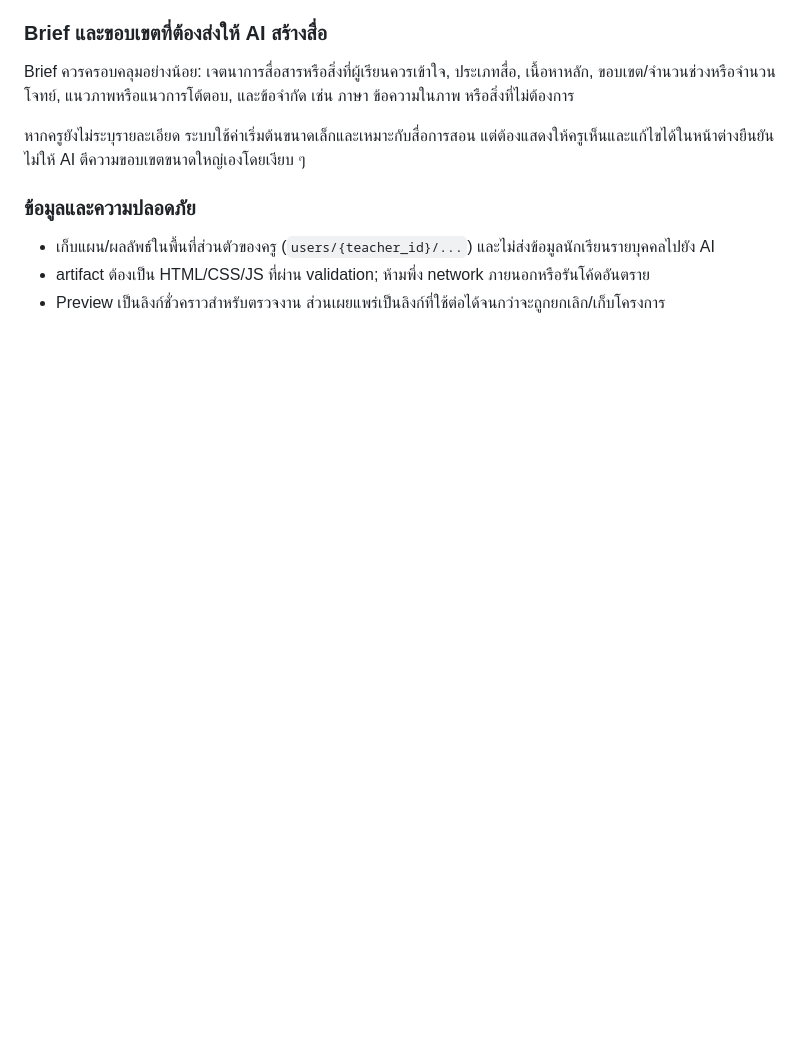
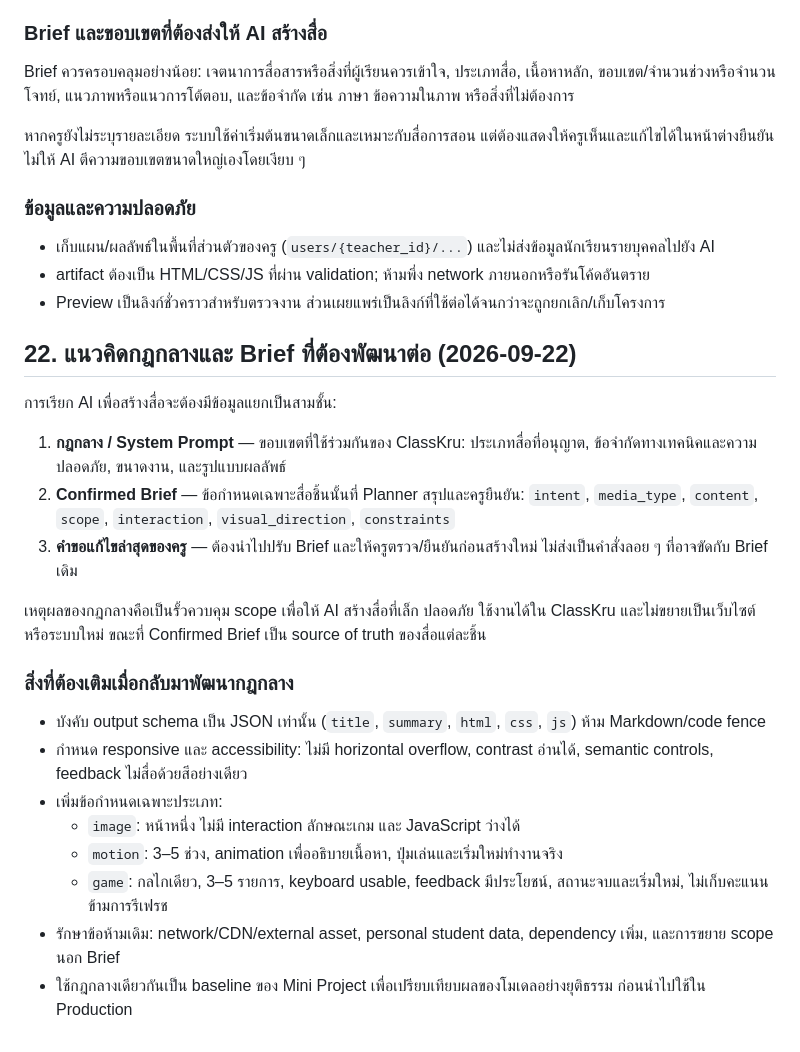
Before and after one commit to ClassKru/classkru, a Markdown page: HANDOFF.md, the part around the change. Drawn GitHub-style; blank space fills up the shorter version.

Commit message:
บันทึกแนวคิดกฎกลาง Media Studio

```diff
--- a/HANDOFF.md
+++ b/HANDOFF.md
@@ -485,3 +485,24 @@ Brief ควรครอบคลุมอย่างน้อย: เจตน
 - เก็บแผน/ผลลัพธ์ในพื้นที่ส่วนตัวของครู (`users/{teacher_id}/...`) และไม่ส่งข้อมูลนักเรียนรายบุคคลไปยัง AI
 - artifact ต้องเป็น HTML/CSS/JS ที่ผ่าน validation; ห้ามพึ่ง network ภายนอกหรือรันโค้ดอันตราย
 - Preview เป็นลิงก์ชั่วคราวสำหรับตรวจงาน ส่วนเผยแพร่เป็นลิงก์ที่ใช้ต่อได้จนกว่าจะถูกยกเลิก/เก็บโครงการ
+
+## 22. แนวคิดกฎกลางและ Brief ที่ต้องพัฒนาต่อ (2026-09-22)
+
+การเรียก AI เพื่อสร้างสื่อจะต้องมีข้อมูลแยกเป็นสามชั้น:
+
+1. **กฎกลาง / System Prompt** — ขอบเขตที่ใช้ร่วมกันของ ClassKru: ประเภทสื่อที่อนุญาต, ข้อจำกัดทางเทคนิคและความปลอดภัย, ขนาดงาน, และรูปแบบผลลัพธ์
+2. **Confirmed Brief** — ข้อกำหนดเฉพาะสื่อชิ้นนั้นที่ Planner สรุปและครูยืนยัน: `intent`, `media_type`, `content`, `scope`, `interaction`, `visual_direction`, `constraints`
+3. **คำขอแก้ไขล่าสุดของครู** — ต้องนำไปปรับ Brief และให้ครูตรวจ/ยืนยันก่อนสร้างใหม่ ไม่ส่งเป็นคำสั่งลอย ๆ ที่อาจขัดกับ Brief เดิม
+
+เหตุผลของกฎกลางคือเป็นรั้วควบคุม scope เพื่อให้ AI สร้างสื่อที่เล็ก ปลอดภัย ใช้งานได้ใน ClassKru และไม่ขยายเป็นเว็บไซต์หรือระบบใหม่ ขณะที่ Confirmed Brief เป็น source of truth ของสื่อแต่ละชิ้น
+
+### สิ่งที่ต้องเติมเมื่อกลับมาพัฒนากฎกลาง
+
+- บังคับ output schema เป็น JSON เท่านั้น (`title`, `summary`, `html`, `css`, `js`) ห้าม Markdown/code fence
+- กำหนด responsive และ accessibility: ไม่มี horizontal overflow, contrast อ่านได้, semantic controls, feedback ไม่สื่อด้วยสีอย่างเดียว
+- เพิ่มข้อกำหนดเฉพาะประเภท:
+  - `image`: หน้าหนึ่ง ไม่มี interaction ลักษณะเกม และ JavaScript ว่างได้
+  - `motion`: 3–5 ช่วง, animation เพื่ออธิบายเนื้อหา, ปุ่มเล่นและเริ่มใหม่ทำงานจริง
+  - `game`: กลไกเดียว, 3–5 รายการ, keyboard usable, feedback มีประโยชน์, สถานะจบและเริ่มใหม่, ไม่เก็บคะแนนข้ามการรีเฟรช
+- รักษาข้อห้ามเดิม: network/CDN/external asset, personal student data, dependency เพิ่ม, และการขยาย scope นอก Brief
+- ใช้กฎกลางเดียวกันเป็น baseline ของ Mini Project เพื่อเปรียบเทียบผลของโมเดลอย่างยุติธรรม ก่อนนำไปใช้ใน Production
```
